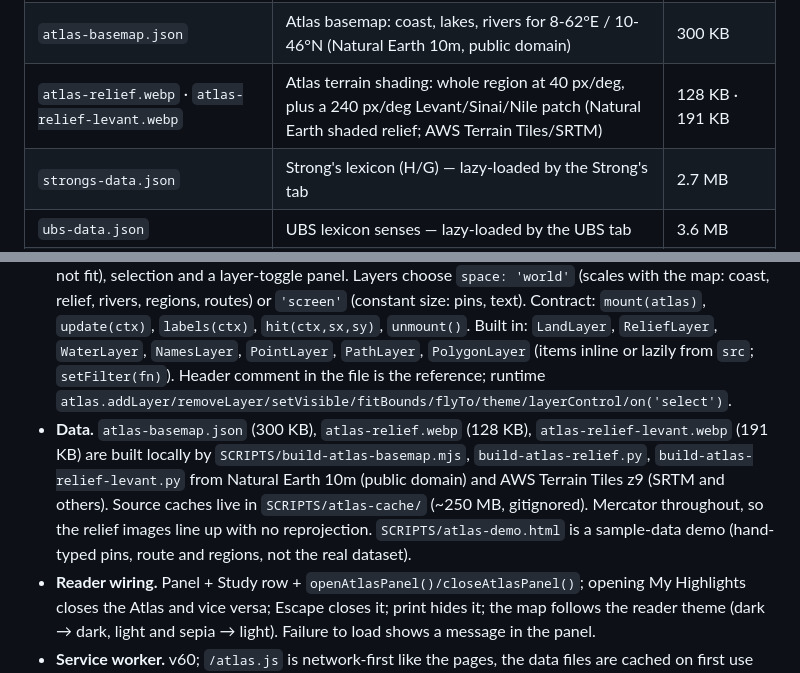
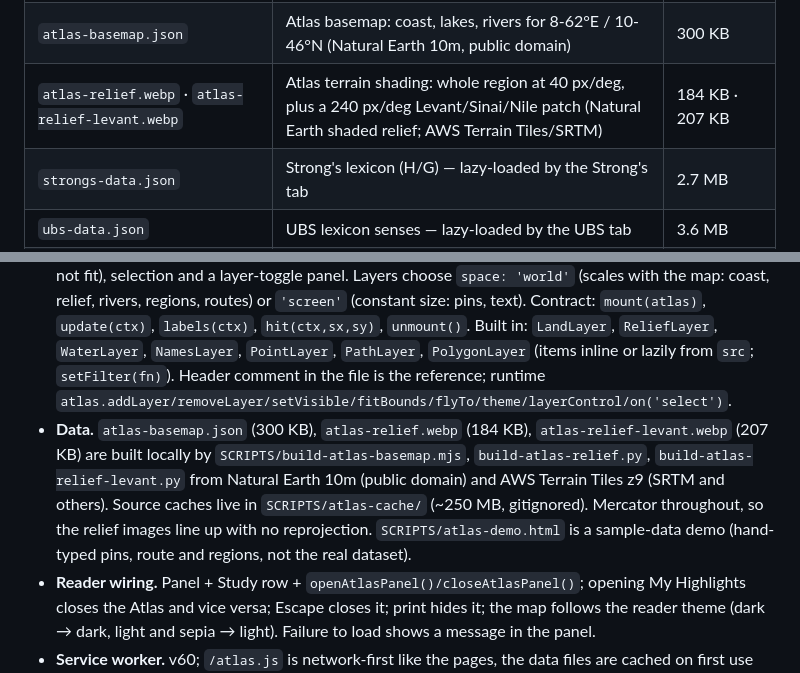
Before and after one commit to brandonr2630/coc-website, a Markdown page: handoff.md, 2 parts joined by grey strips. Rendered like a GitHub page.

Commit message:
docs: correct atlas relief file sizes in handoff
Co-Authored-By: Claude Sonnet 5.5 <noreply@anthropic.com>

```diff
--- a/handoff.md
+++ b/handoff.md
@@ -82,7 +82,7 @@ All JSON files live at repo root and are fetched on demand:
 | `plates/schnorr/*.webp` | *Die Bibel in Bildern* (1860) woodcuts shown as infill: 104 files, mostly lossless full-size bilevel, the rest lossy; all ≤ 190 KB | 8.7 MB total |
 | `atlas.js` | Layered offline map module for the Atlas panel (see Session 26) — loaded on first open, network-first in the worker | 33 KB |
 | `atlas-basemap.json` | Atlas basemap: coast, lakes, rivers for 8-62°E / 10-46°N (Natural Earth 10m, public domain) | 300 KB |
-| `atlas-relief.webp` · `atlas-relief-levant.webp` | Atlas terrain shading: whole region at 40 px/deg, plus a 240 px/deg Levant/Sinai/Nile patch (Natural Earth shaded relief; AWS Terrain Tiles/SRTM) | 128 KB · 191 KB |
+| `atlas-relief.webp` · `atlas-relief-levant.webp` | Atlas terrain shading: whole region at 40 px/deg, plus a 240 px/deg Levant/Sinai/Nile patch (Natural Earth shaded relief; AWS Terrain Tiles/SRTM) | 184 KB · 207 KB |
 | `strongs-data.json` | Strong's lexicon (H/G) — lazy-loaded by the Strong's tab | 2.7 MB |
 | `ubs-data.json` | UBS lexicon senses — lazy-loaded by the UBS tab | 3.6 MB |
 | `dodson-data.json` | Dodson NT Greek lexicon — lazy-loaded by the Dodson tab (G numbers only) | 0.6 MB |
@@ -284,7 +284,7 @@ Sessions are listed newest-first. Each entry captures what shipped; root-cause d
 Study → **🗺 Atlas** opens a right-hand panel (bottom sheet ≤860 px) with an offline map of the Bible lands. Basemap only: no place pins yet (decision: places come later from the Geocoding dataset).
 
 - **`atlas.js`** — vanilla module, `window.Atlas`, loaded on first open (`loadAtlasScript()` in `bible-reader.html`). Everything on the map is a `Atlas.Layer`; the Atlas owns pan/zoom/pinch/keys, the layer stack, one shared label placer (highest priority first, tries right/left/above/below, drops what does not fit), selection and a layer-toggle panel. Layers choose `space: 'world'` (scales with the map: coast, relief, rivers, regions, routes) or `'screen'` (constant size: pins, text). Contract: `mount(atlas)`, `update(ctx)`, `labels(ctx)`, `hit(ctx,sx,sy)`, `unmount()`. Built in: `LandLayer`, `ReliefLayer`, `WaterLayer`, `NamesLayer`, `PointLayer`, `PathLayer`, `PolygonLayer` (items inline or lazily from `src`; `setFilter(fn)`). Header comment in the file is the reference; runtime `atlas.addLayer/removeLayer/setVisible/fitBounds/flyTo/theme/layerControl/on('select')`.
-- **Data.** `atlas-basemap.json` (300 KB), `atlas-relief.webp` (128 KB), `atlas-relief-levant.webp` (191 KB) are built locally by `SCRIPTS/build-atlas-basemap.mjs`, `build-atlas-relief.py`, `build-atlas-relief-levant.py` from Natural Earth 10m (public domain) and AWS Terrain Tiles z9 (SRTM and others). Source caches live in `SCRIPTS/atlas-cache/` (~250 MB, gitignored). Mercator throughout, so the relief images line up with no reprojection. `SCRIPTS/atlas-demo.html` is a sample-data demo (hand-typed pins, route and regions, not the real dataset).
+- **Data.** `atlas-basemap.json` (300 KB), `atlas-relief.webp` (184 KB), `atlas-relief-levant.webp` (207 KB) are built locally by `SCRIPTS/build-atlas-basemap.mjs`, `build-atlas-relief.py`, `build-atlas-relief-levant.py` from Natural Earth 10m (public domain) and AWS Terrain Tiles z9 (SRTM and others). Source caches live in `SCRIPTS/atlas-cache/` (~250 MB, gitignored). Mercator throughout, so the relief images line up with no reprojection. `SCRIPTS/atlas-demo.html` is a sample-data demo (hand-typed pins, route and regions, not the real dataset).
 - **Reader wiring.** Panel + Study row + `openAtlasPanel()/closeAtlasPanel()`; opening My Highlights closes the Atlas and vice versa; Escape closes it; print hides it; the map follows the reader theme (dark → dark, light and sepia → light). Failure to load shows a message in the panel.
 - **Service worker.** v60; `/atlas.js` is network-first like the pages, the data files are cached on first use (cache-first), so the atlas works offline after one visit.
 - **Credits** (corner of the map): Natural Earth · SRTM/AWS Terrain Tiles. When the places layer ships it must also credit OpenBible.info (CC BY 4.0).
```
